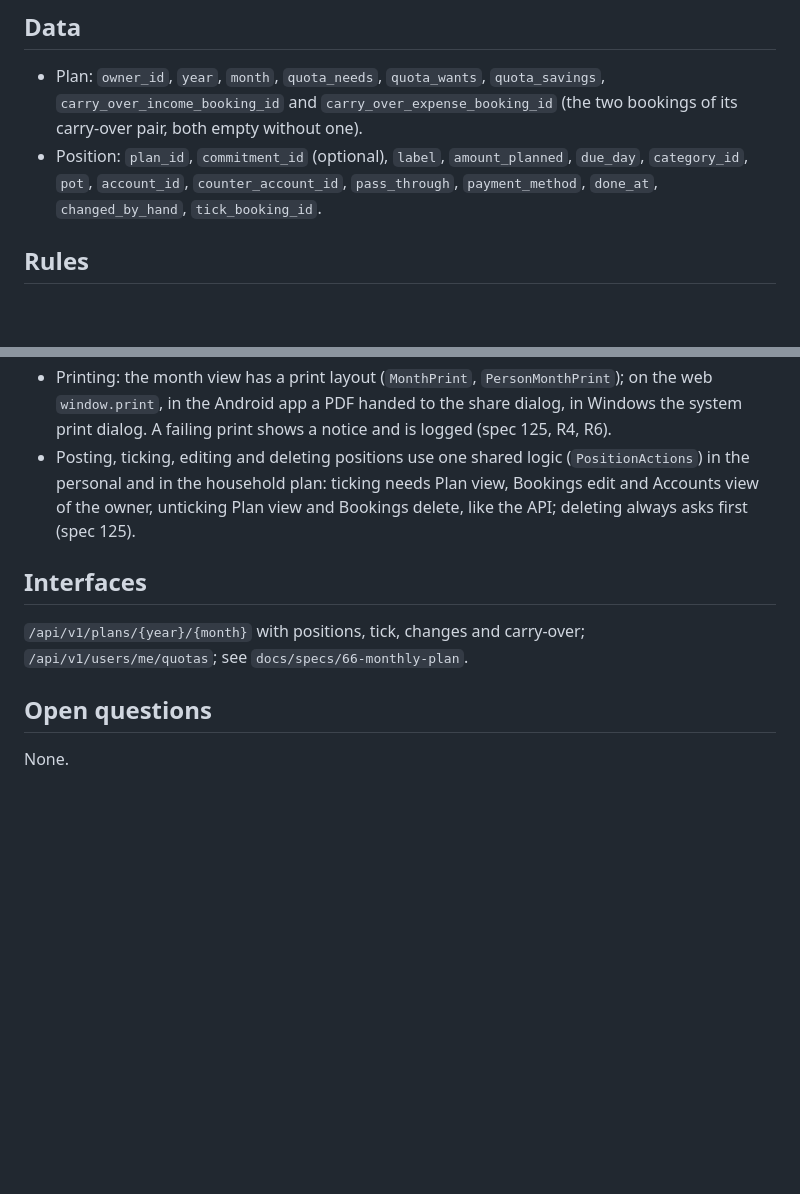
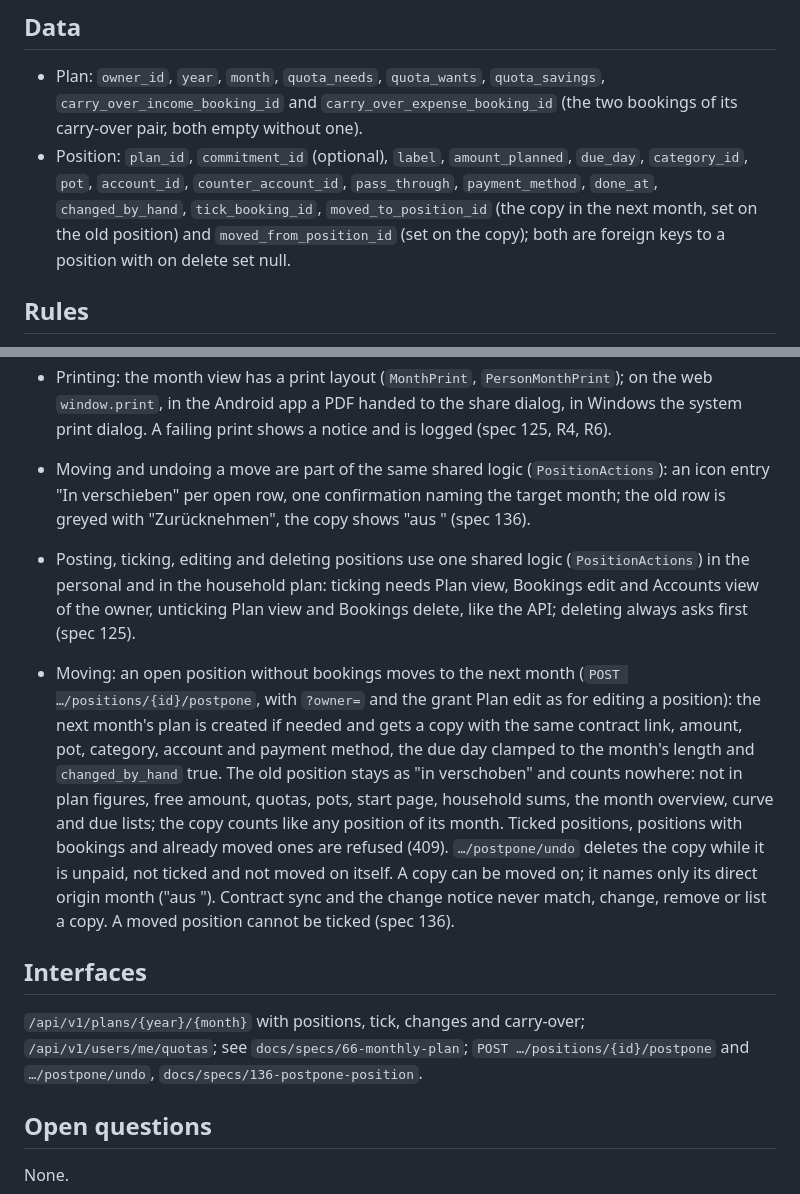
Before and after one commit to tom-schorn/Duofy, a Markdown page: docs/components/plan.md, 2 parts joined by grey strips. GitHub-like rendering; blank space fills up the shorter version.

Commit message:
docs: plan component rules and tracing for postponing a position (#136)

```diff
--- a/docs/components/plan.md
+++ b/docs/components/plan.md
@@ -21,7 +21,7 @@ What a person expects to pay and receive in one month, and how far it has happen
 ## Data
 
 - Plan: `owner_id`, `year`, `month`, `quota_needs`, `quota_wants`, `quota_savings`, `carry_over_income_booking_id` and `carry_over_expense_booking_id` (the two bookings of its carry-over pair, both empty without one).
-- Position: `plan_id`, `commitment_id` (optional), `label`, `amount_planned`, `due_day`, `category_id`, `pot`, `account_id`, `counter_account_id`, `pass_through`, `payment_method`, `done_at`, `changed_by_hand`, `tick_booking_id`.
+- Position: `plan_id`, `commitment_id` (optional), `label`, `amount_planned`, `due_day`, `category_id`, `pot`, `account_id`, `counter_account_id`, `pass_through`, `payment_method`, `done_at`, `changed_by_hand`, `tick_booking_id`, `moved_to_position_id` (the copy in the next month, set on the old position) and `moved_from_position_id` (set on the copy); both are foreign keys to a position with on delete set null.
 
 ## Rules
 
@@ -38,11 +38,14 @@ What a person expects to pay and receive in one month, and how far it has happen
 - Stored pairs with the income on the first of the month stay as they are and are recognised through the two booking ids of the plan (spec 66, amendment 2026-11-01).
 - If an entered real balance differs from the computed one, the carry-over dialog shows the difference per account and asks: book the missing bookings first or adopt the difference as a balancing booking (spec 66, amendment 2026-11-01).
 - Printing: the month view has a print layout (`MonthPrint`, `PersonMonthPrint`); on the web `window.print`, in the Android app a PDF handed to the share dialog, in Windows the system print dialog. A failing print shows a notice and is logged (spec 125, R4, R6).
+- Moving and undoing a move are part of the same shared logic (`PositionActions`): an icon entry "In <Monat> verschieben" per open row, one confirmation naming the target month; the old row is greyed with "Zurücknehmen", the copy shows "aus <Monat>" (spec 136).
 - Posting, ticking, editing and deleting positions use one shared logic (`PositionActions`) in the personal and in the household plan: ticking needs Plan view, Bookings edit and Accounts view of the owner, unticking Plan view and Bookings delete, like the API; deleting always asks first (spec 125).
+
+- Moving: an open position without bookings moves to the next month (`POST …/positions/{id}/postpone`, with `?owner=` and the grant Plan edit as for editing a position): the next month's plan is created if needed and gets a copy with the same contract link, amount, pot, category, account and payment method, the due day clamped to the month's length and `changed_by_hand` true. The old position stays as "in <Monat> verschoben" and counts nowhere: not in plan figures, free amount, quotas, pots, start page, household sums, the month overview, curve and due lists; the copy counts like any position of its month. Ticked positions, positions with bookings and already moved ones are refused (409). `…/postpone/undo` deletes the copy while it is unpaid, not ticked and not moved on itself. A copy can be moved on; it names only its direct origin month ("aus <Monat>"). Contract sync and the change notice never match, change, remove or list a copy. A moved position cannot be ticked (spec 136).
 
 ## Interfaces
 
-`/api/v1/plans/{year}/{month}` with positions, tick, changes and carry-over; `/api/v1/users/me/quotas`; see `docs/specs/66-monthly-plan`.
+`/api/v1/plans/{year}/{month}` with positions, tick, changes and carry-over; `/api/v1/users/me/quotas`; see `docs/specs/66-monthly-plan`; `POST …/positions/{id}/postpone` and `…/postpone/undo`, `docs/specs/136-postpone-position`.
 
 ## Open questions
 
```
Also changed, not shown: 1 other file.
